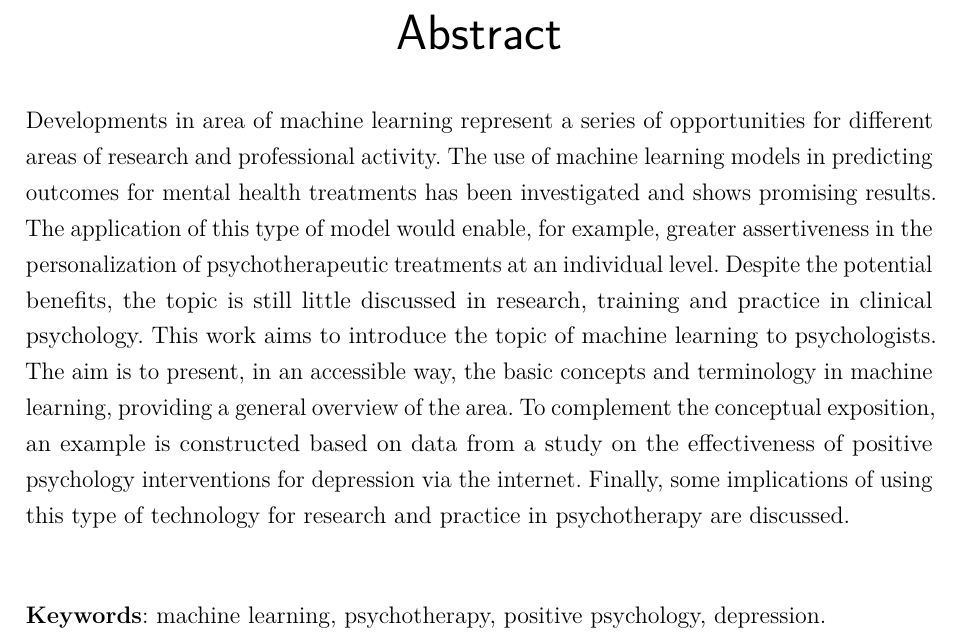
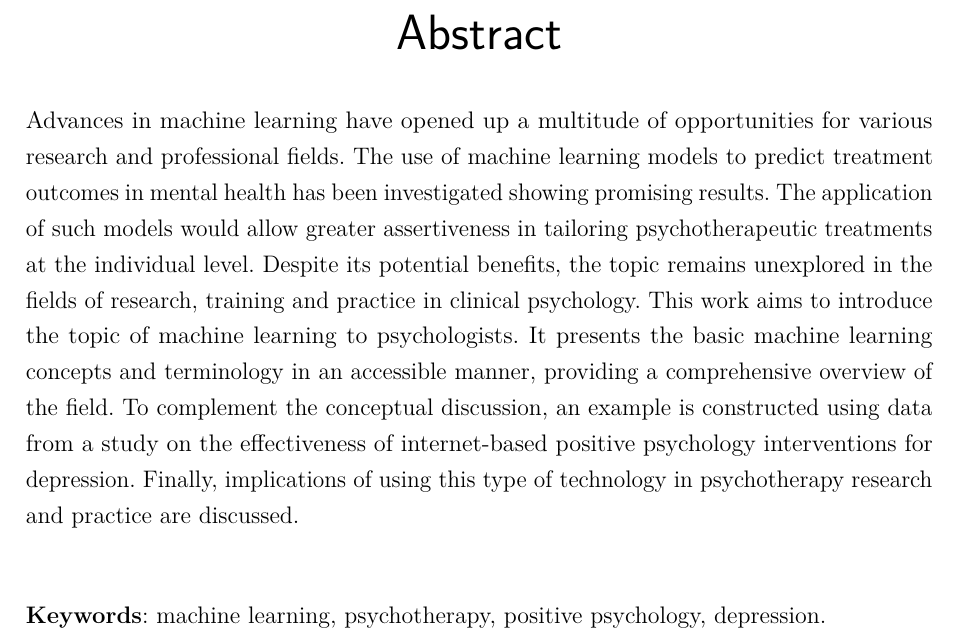
Before and after one commit to guilhermedias/tcc, a LaTeX thesis (texto/main.tex): part of page 6 of 27, cut so that both start at the same text. Compiled offline with pdfLaTeX.

Commit message:
Ajusta o abstract

```diff
--- a/texto/main.tex
+++ b/texto/main.tex
@@ -299,13 +299,13 @@ de tecnologia para a pesquisa e para a prática em psicoterapia.
 % Resumo em inglês
 \begin{resumo}[Abstract]
  \begin{otherlanguage*}{english}
-   Developments in area of machine learning represent a series of opportunities for different areas of research and professional activity. The use of machine
-   learning models in predicting outcomes for mental health treatments has been investigated and shows promising results. The application of this type of model would
-   enable, for example, greater assertiveness in the personalization of psychotherapeutic treatments at an individual level. Despite the potential benefits, the topic
-   is still little discussed in research, training and practice in clinical psychology. This work aims to introduce the topic of machine learning to psychologists. The
-   aim is to present, in an accessible way, the basic concepts and terminology in machine learning, providing a general overview of the area. To complement the conceptual
-   exposition, an example is constructed based on data from a study on the effectiveness of positive psychology interventions for depression via the internet. Finally,
-   some implications of using this type of technology for research and practice in psychotherapy are discussed.
+   Advances in machine learning have opened up a multitude of opportunities for various research and professional fields. The use of machine learning models to
+   predict treatment outcomes in mental health has been investigated showing promising results. The application of such models would allow greater assertiveness
+   in tailoring psychotherapeutic treatments at the individual level. Despite its potential benefits, the topic remains unexplored in the fields of research, training
+   and practice in clinical psychology. This work aims to introduce the topic of machine learning to psychologists. It presents the basic machine learning concepts and
+   terminology in an accessible manner, providing a comprehensive overview of the field. To complement the conceptual discussion, an example is constructed using data
+   from a study on the effectiveness of internet-based positive psychology interventions for depression. Finally, implications of using this type of technology in
+   psychotherapy research and practice are discussed.
    \vspace{\onelineskip}
 
    \noindent
```
Also changed, not shown: docs/texto.pdf.
